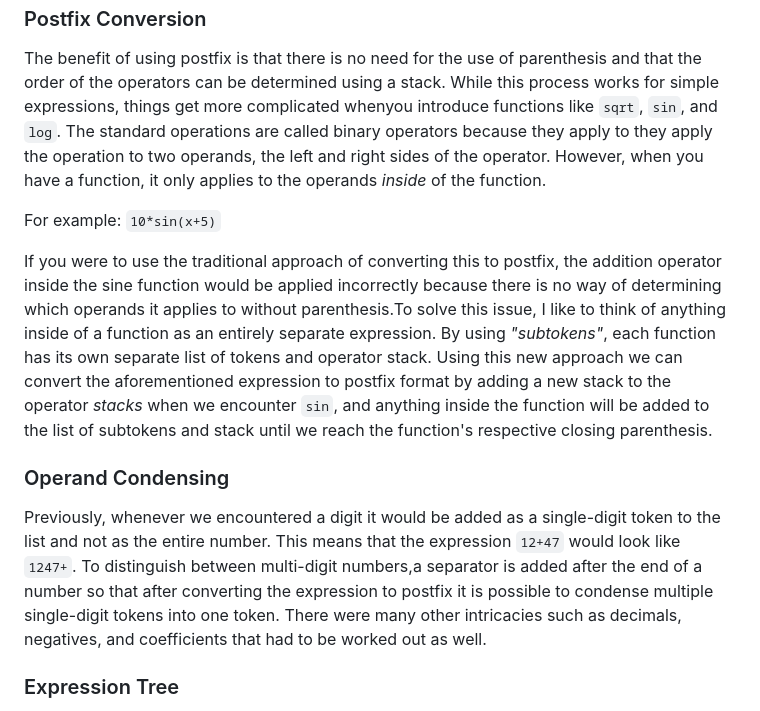
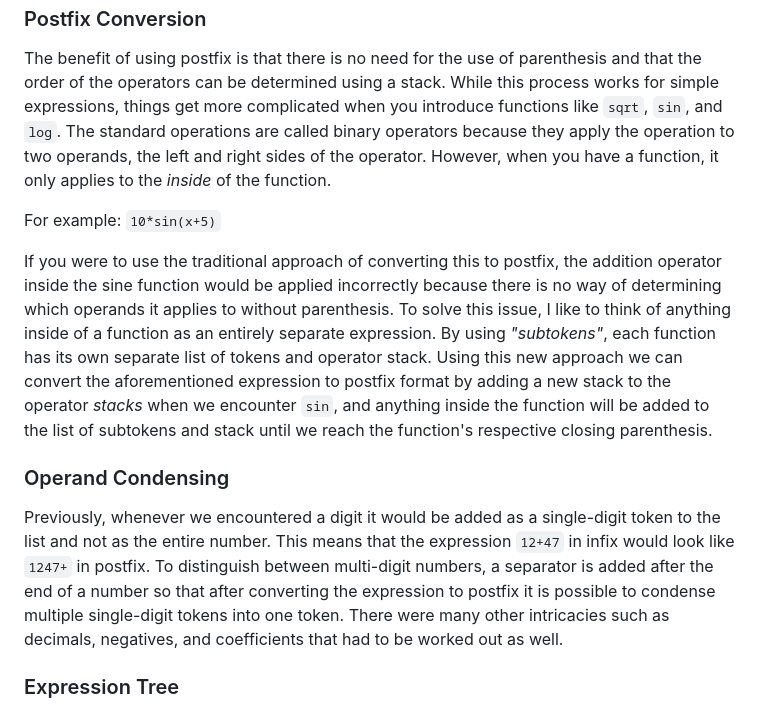
Before and after one commit to noahnkr/GraphingCalculator, a Markdown page: README.md, the part around the change. Rendered like a GitHub page.

Commit message:
Fixed grammar in README.md

````diff
--- a/README.md
+++ b/README.md
@@ -41,20 +41,20 @@ we are trying to convert the expression from infix to postfix.
 ### Postfix Conversion
 
 The benefit of using postfix is that there is no need for the use of parenthesis and that the order of the operators can be determined using a stack. While this process works for simple expressions,
-things get more complicated whenyou introduce functions like ```sqrt```, ```sin```, and ```log```. The standard operations are called binary operators because they apply to they apply the operation
-to two operands, the left and right sides of the operator. However, when you have a function, it only applies to the operands _inside_ of the function.
+things get more complicated when you introduce functions like ```sqrt```, ```sin```, and ```log```. The standard operations are called binary operators because they apply the operation
+to two operands, the left and right sides of the operator. However, when you have a function, it only applies to the _inside_ of the function.
 
 For example: ```10*sin(x+5)```
 
 If you were to use the traditional approach of converting this to postfix, the addition operator inside the sine function would be applied incorrectly because there is no way of determining which
-operands it applies to without parenthesis.To solve this issue, I like to think of anything inside of a function as an entirely separate expression. By using _"subtokens"_, each function has its
+operands it applies to without parenthesis. To solve this issue, I like to think of anything inside of a function as an entirely separate expression. By using _"subtokens"_, each function has its
 own separate list of tokens and operator stack. Using this new approach we can convert the aforementioned expression to postfix format by adding a new stack to the operator _stacks_ when we encounter
 ```sin```, and anything inside the function will be added to the list of subtokens and stack until we reach the function's respective closing parenthesis.
 
 ### Operand Condensing
 
-Previously, whenever we encountered a digit it would be added as a single-digit token to the list and not as the entire number. This means that the expression ```12+47``` would look like ```1247+```.
-To distinguish between multi-digit numbers,a separator is added after the end of a number so that after converting the expression to postfix it is possible to condense multiple single-digit tokens into
+Previously, whenever we encountered a digit it would be added as a single-digit token to the list and not as the entire number. This means that the expression ```12+47``` in infix would look like ```1247+```
+in postfix. To distinguish between multi-digit numbers, a separator is added after the end of a number so that after converting the expression to postfix it is possible to condense multiple single-digit tokens into
 one token. There were many other intricacies such as decimals, negatives, and coefficients that had to be worked out as well.
 
 ### Expression Tree
````
